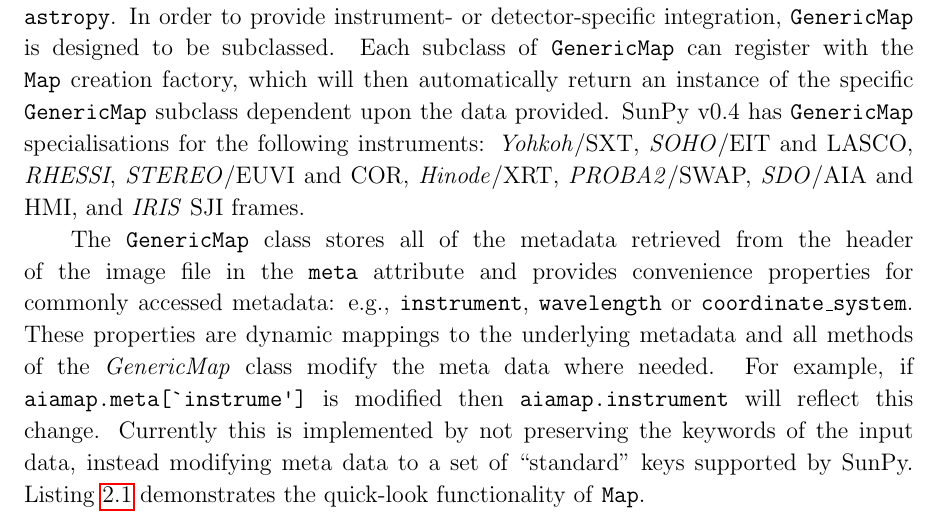
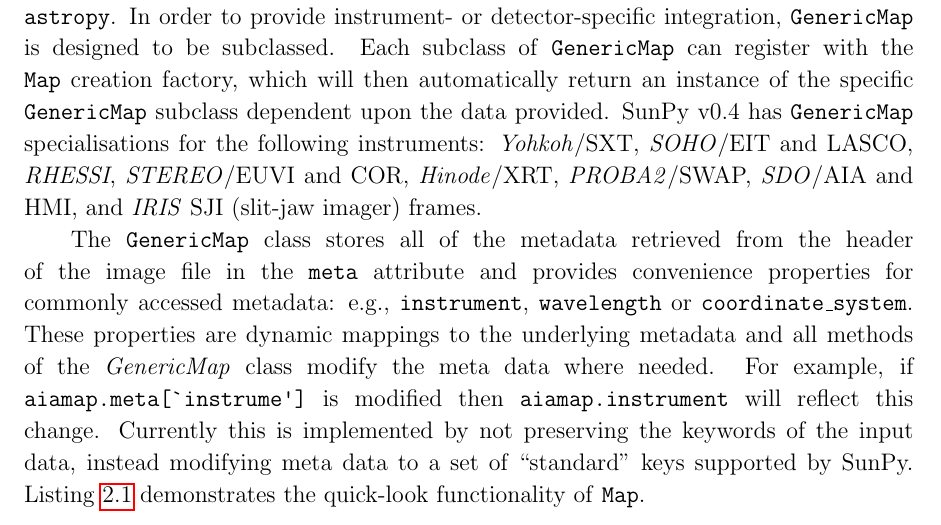
Before and after one commit to sunpy/sunpy-0.4-paper, a LaTeX paper (Sunpy_paper_0.4.tex, which reads 2-1-Map.tex): part of page 5 of 27, cut so that both start at the same text. Compiled offline with pdfLaTeX.

Commit message:
explained the 'SJI' acronym

```diff
--- a/2-1-Map.tex
+++ b/2-1-Map.tex
@@ -24,7 +24,7 @@
 \textit{Yohkoh}/SXT, \textit{SOHO}/EIT and LASCO, \textit{RHESSI},
 \textit{STEREO}/EUVI and COR, \textit{Hinode}/XRT,
 \textit{PROBA2}/SWAP, \textit{SDO}/AIA and HMI,
-and \textit{IRIS} SJI frames.
+and \textit{IRIS} SJI (slit-jaw imager) frames.
 
 The \texttt{GenericMap} class stores all of the metadata retrieved from the header of
 the image file in the \texttt{meta} attribute and provides convenience
```
